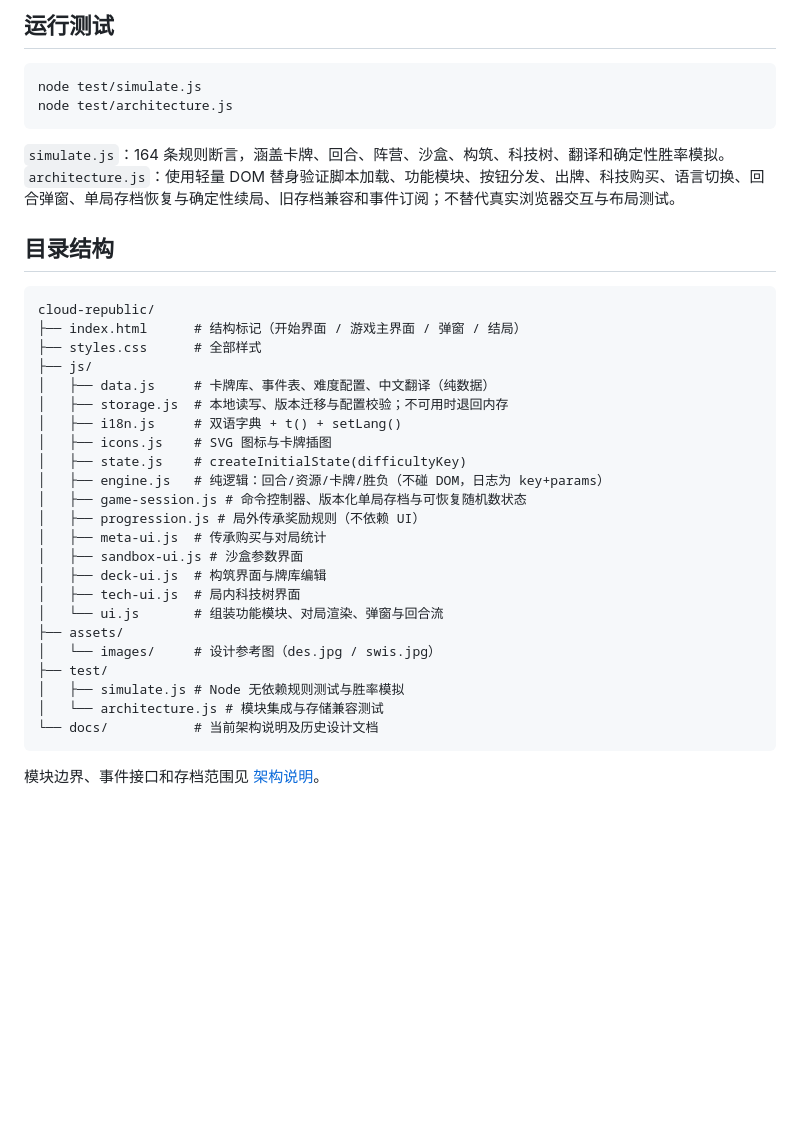
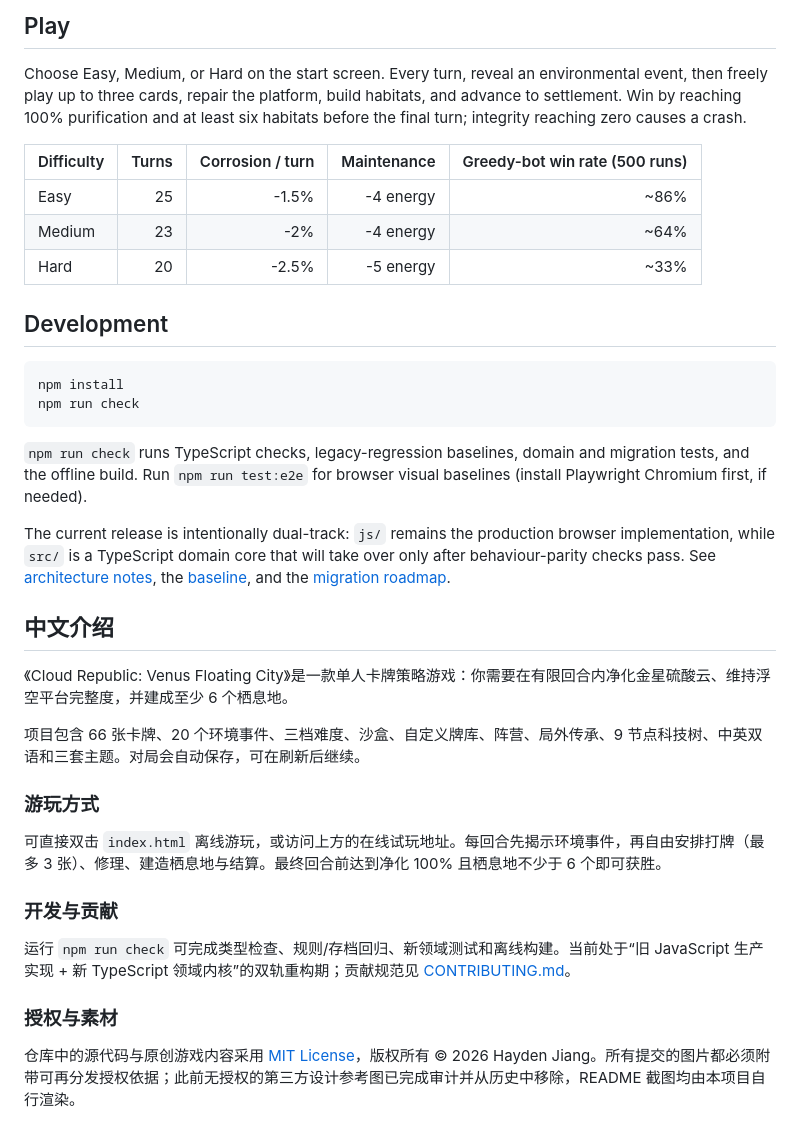
Before and after one commit to jiangfengyuan/Cloud-Republica, a Markdown page: README.md, the part around one of its changes. GitHub-like rendering; blank space fills up the shorter version.

````diff
--- a/README.md
+++ b/README.md
@@ -32,40 +28,39 @@ header 右上角「中文 / EN」按钮即时切换全界面语言（界面、
 
-## 运行测试
+## Play
+
+Choose Easy, Medium, or Hard on the start screen. Every turn, reveal an environmental event, then freely play up to three cards, repair the platform, build habitats, and advance to settlement. Win by reaching 100% purification and at least six habitats before the final turn; integrity reaching zero causes a crash.
+
+| Difficulty | Turns | Corrosion / turn | Maintenance | Greedy-bot win rate (500 runs) |
+| --- | ---: | ---: | ---: | ---: |
+| Easy | 25 | -1.5% | -4 energy | ~86% |
+| Medium | 23 | -2% | -4 energy | ~64% |
+| Hard | 20 | -2.5% | -5 energy | ~33% |
+
+## Development
 
 ```bash
-node test/simulate.js
-node test/architecture.js
+npm install
+npm run check
 ```
 
-`simulate.js`：164 条规则断言，涵盖卡牌、回合、阵营、沙盒、构筑、科技树、翻译和确定性胜率模拟。
-`architecture.js`：使用轻量 DOM 替身验证脚本加载、功能模块、按钮分发、出牌、科技购买、语言切换、回合弹窗、单局存档恢复与确定性续局、旧存档兼容和事件订阅；不替代真实浏览器交互与布局测试。
+`npm run check` runs TypeScript checks, legacy-regression baselines, domain and migration tests, and the offline build. Run `npm run test:e2e` for browser visual baselines (install Playwright Chromium first, if needed).
 
-## 目录结构
+The current release is intentionally dual-track: `js/` remains the production browser implementation, while `src/` is a TypeScript domain core that will take over only after behaviour-parity checks pass. See [architecture notes](docs/architecture.md), the [baseline](docs/refactor/baseline.md), and the [migration roadmap](docs/refactor/roadmap.md).
 
-```
-cloud-republic/
-├── index.html      # 结构标记（开始界面 / 游戏主界面 / 弹窗 / 结局）
-├── styles.css      # 全部样式
-├── js/
-│   ├── data.js     # 卡牌库、事件表、难度配置、中文翻译（纯数据）
-│   ├── storage.js  # 本地读写、版本迁移与配置校验；不可用时退回内存
-│   ├── i18n.js     # 双语字典 + t() + setLang()
-│   ├── icons.js    # SVG 图标与卡牌插图
-│   ├── state.js    # createInitialState(difficultyKey)
-│   ├── engine.js   # 纯逻辑：回合/资源/卡牌/胜负（不碰 DOM，日志为 key+params）
-│   ├── game-session.js # 命令控制器、版本化单局存档与可恢复随机数状态
-│   ├── progression.js # 局外传承奖励规则（不依赖 UI）
-│   ├── meta-ui.js  # 传承购买与对局统计
-│   ├── sandbox-ui.js # 沙盒参数界面
-│   ├── deck-ui.js  # 构筑界面与牌库编辑
-│   ├── tech-ui.js  # 局内科技树界面
-│   └── ui.js       # 组装功能模块、对局渲染、弹窗与回合流
-├── assets/
-│   └── images/     # 设计参考图（des.jpg / swis.jpg）
-├── test/
-│   ├── simulate.js # Node 无依赖规则测试与胜率模拟
-│   └── architecture.js # 模块集成与存储兼容测试
-└── docs/           # 当前架构说明及历史设计文档
-```
+## 中文介绍
 
-模块边界、事件接口和存档范围见 [架构说明](docs/architecture.md)。
+《Cloud Republic: Venus Floating City》是一款单人卡牌策略游戏：你需要在有限回合内净化金星硫酸云、维持浮空平台完整度，并建成至少 6 个栖息地。
+
+项目包含 66 张卡牌、20 个环境事件、三档难度、沙盒、自定义牌库、阵营、局外传承、9 节点科技树、中英双语和三套主题。对局会自动保存，可在刷新后继续。
+
+### 游玩方式
+
+可直接双击 `index.html` 离线游玩，或访问上方的在线试玩地址。每回合先揭示环境事件，再自由安排打牌（最多 3 张）、修理、建造栖息地与结算。最终回合前达到净化 100% 且栖息地不少于 6 个即可获胜。
+
+### 开发与贡献
+
+运行 `npm run check` 可完成类型检查、规则/存档回归、新领域测试和离线构建。当前处于“旧 JavaScript 生产实现 + 新 TypeScript 领域内核”的双轨重构期；贡献规范见 [CONTRIBUTING.md](CONTRIBUTING.md)。
+
+### 授权与素材
+
+仓库中的源代码与原创游戏内容采用 [MIT License](LICENSE)，版权所有 © 2026 Hayden Jiang。所有提交的图片都必须附带可再分发授权依据；此前无授权的第三方设计参考图已完成审计并从历史中移除，README 截图均由本项目自行渲染。
````
Also changed, not shown: other parts of README.md (+17 -21 lines), CONTRIBUTING.md (added, +25 -0 lines), docs/assets-audit-2026-09-13.md (added, +12 -0 lines), docs/images/event-modal.png (added), docs/images/start-screen.png (added), 7 other files.
